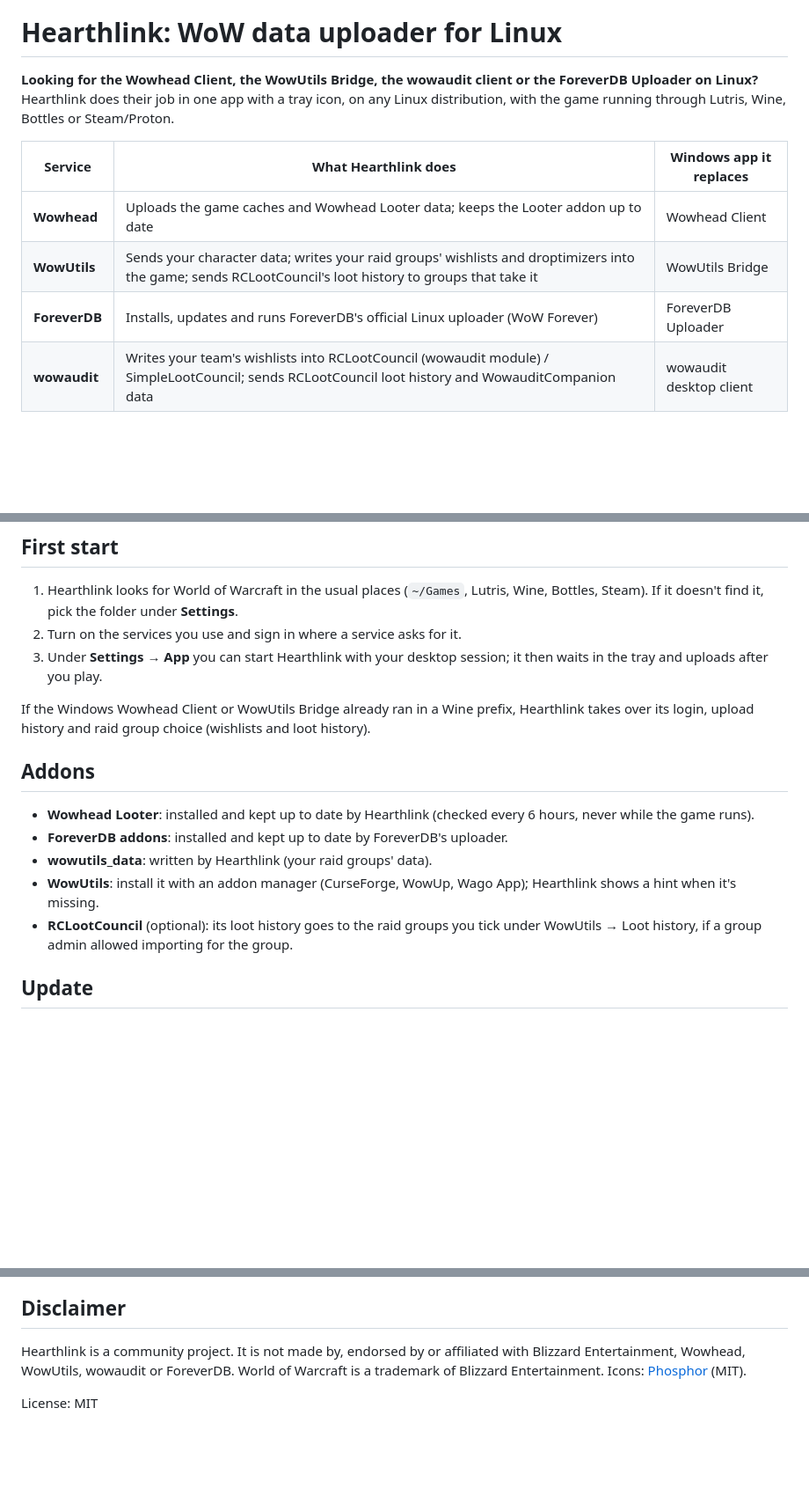
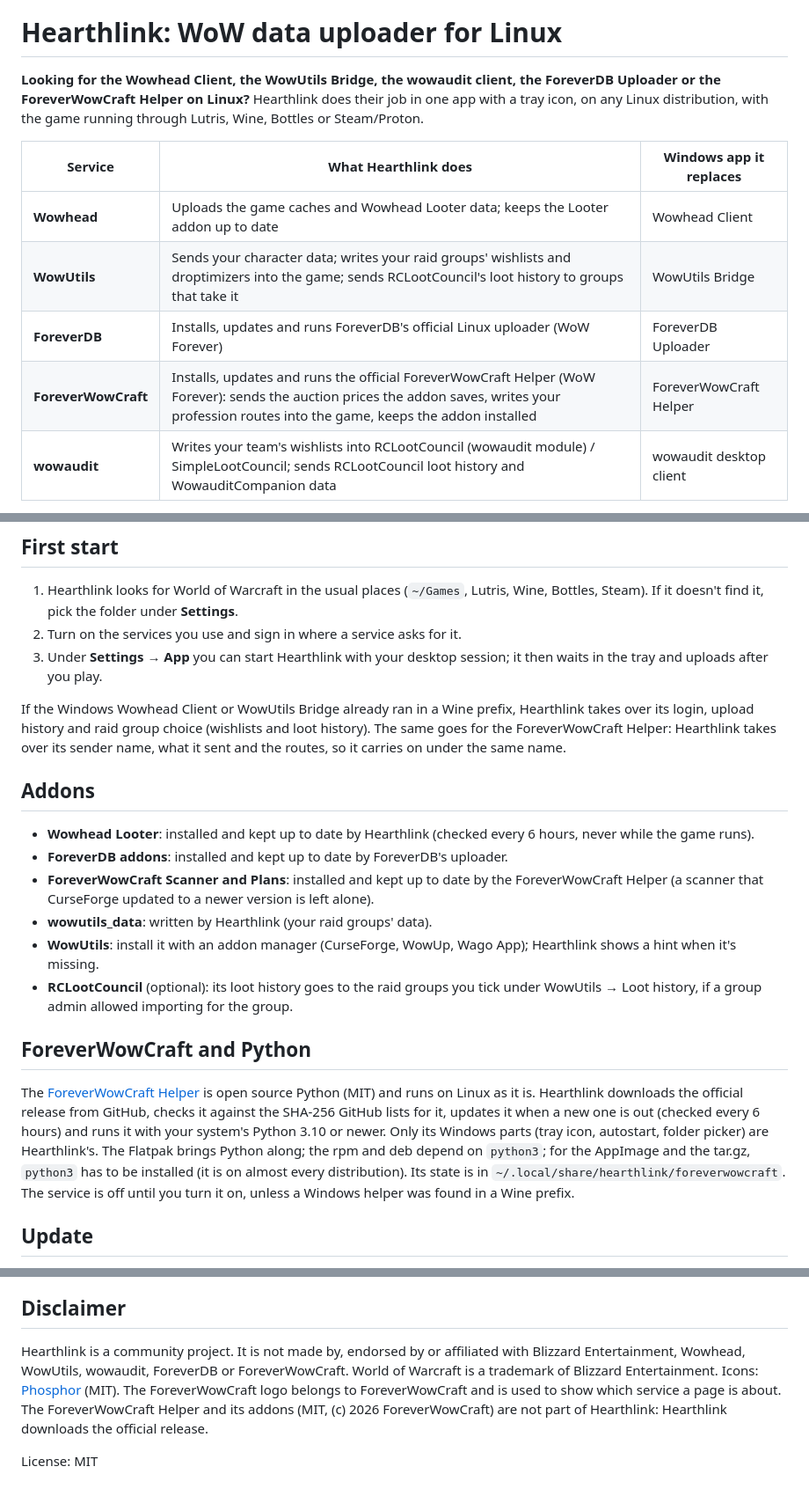
Before and after one commit to KushGene/hearthlink-linux, a Markdown page: README.md, 3 parts joined by grey strips. Shown at 88% size. Rendered like a GitHub page; blank space fills up the shorter version.

```diff
--- a/README.md
+++ b/README.md
@@ -2,8 +2,8 @@
 
 # Hearthlink: WoW data uploader for Linux
 
-**Looking for the Wowhead Client, the WowUtils Bridge, the wowaudit client or the ForeverDB
-Uploader on Linux?** Hearthlink does their job in one app with a tray icon, on any Linux
+**Looking for the Wowhead Client, the WowUtils Bridge, the wowaudit client, the ForeverDB
+Uploader or the ForeverWowCraft Helper on Linux?** Hearthlink does their job in one app with a tray icon, on any Linux
 distribution, with the game running through Lutris, Wine, Bottles or Steam/Proton.
 
 | Service | What Hearthlink does | Windows app it replaces |
@@ -11,6 +11,7 @@ distribution, with the game running through Lutris, Wine, Bottles or Steam/Proto
 | **Wowhead** | Uploads the game caches and Wowhead Looter data; keeps the Looter addon up to date | Wowhead Client |
 | **WowUtils** | Sends your character data; writes your raid groups' wishlists and droptimizers into the game; sends RCLootCouncil's loot history to groups that take it | WowUtils Bridge |
 | **ForeverDB** | Installs, updates and runs ForeverDB's official Linux uploader (WoW Forever) | ForeverDB Uploader |
+| **ForeverWowCraft** | Installs, updates and runs the official ForeverWowCraft Helper (WoW Forever): sends the auction prices the addon saves, writes your profession routes into the game, keeps the addon installed | ForeverWowCraft Helper |
 | **wowaudit** | Writes your team's wishlists into RCLootCouncil (wowaudit module) / SimpleLootCouncil; sends RCLootCouncil loot history and WowauditCompanion data | wowaudit desktop client |
 
 > **About wowaudit:** I don't use wowaudit myself, so this part is untested on my side: it was
@@ -56,18 +57,34 @@ Arch Linux: use the Flatpak, the AppImage or the tar.gz.
    in the tray and uploads after you play.
 
 If the Windows Wowhead Client or WowUtils Bridge already ran in a Wine prefix, Hearthlink
-takes over its login, upload history and raid group choice (wishlists and loot history).
+takes over its login, upload history and raid group choice (wishlists and loot history). The
+same goes for the ForeverWowCraft Helper: Hearthlink takes over its sender name, what it sent
+and the routes, so it carries on under the same name.
 
 ## Addons
 
 - **Wowhead Looter**: installed and kept up to date by Hearthlink (checked every 6 hours,
   never while the game runs).
 - **ForeverDB addons**: installed and kept up to date by ForeverDB's uploader.
+- **ForeverWowCraft Scanner and Plans**: installed and kept up to date by the ForeverWowCraft
+  Helper (a scanner that CurseForge updated to a newer version is left alone).
 - **wowutils_data**: written by Hearthlink (your raid groups' data).
 - **WowUtils**: install it with an addon manager (CurseForge, WowUp, Wago App); Hearthlink
   shows a hint when it's missing.
 - **RCLootCouncil** (optional): its loot history goes to the raid groups you tick under
   WowUtils → Loot history, if a group admin allowed importing for the group.
+
+## ForeverWowCraft and Python
+
+The [ForeverWowCraft Helper](https://github.com/ForeverWowCraft/ForeverWowCraft-Helper) is open
+source Python (MIT) and runs on Linux as it is. Hearthlink downloads the official release from
+GitHub, checks it against the SHA-256 GitHub lists for it, updates it when a new one is out
+(checked every 6 hours) and runs it with your system's Python 3.10 or newer. Only its Windows
+parts (tray icon, autostart, folder picker) are Hearthlink's. The Flatpak brings Python along;
+the rpm and deb depend on `python3`; for the AppImage and the tar.gz, `python3` has to be
+installed (it is on almost every distribution). Its state is in
+`~/.local/share/hearthlink/foreverwowcraft`. The service is off until you turn it on, unless a
+Windows helper was found in a Wine prefix.
 
 ## Update
 
@@ -103,7 +120,10 @@ log (the service's page in Hearthlink) and your distribution help a lot.
 ## Disclaimer
 
 Hearthlink is a community project. It is not made by, endorsed by or affiliated with
-Blizzard Entertainment, Wowhead, WowUtils, wowaudit or ForeverDB. World of Warcraft is a
-trademark of Blizzard Entertainment. Icons: [Phosphor](https://phosphoricons.com) (MIT).
+Blizzard Entertainment, Wowhead, WowUtils, wowaudit, ForeverDB or ForeverWowCraft. World of
+Warcraft is a trademark of Blizzard Entertainment. Icons: [Phosphor](https://phosphoricons.com)
+(MIT). The ForeverWowCraft logo belongs to ForeverWowCraft and is used to show which service a
+page is about. The ForeverWowCraft Helper and its addons (MIT, (c) 2026 ForeverWowCraft) are not
+part of Hearthlink: Hearthlink downloads the official release.
 
 License: MIT
```
Also changed, not shown: CHANGELOG.md (added, +29 -0 lines), assets/icons/foreverwowcraft.png (added), 9 other files.
